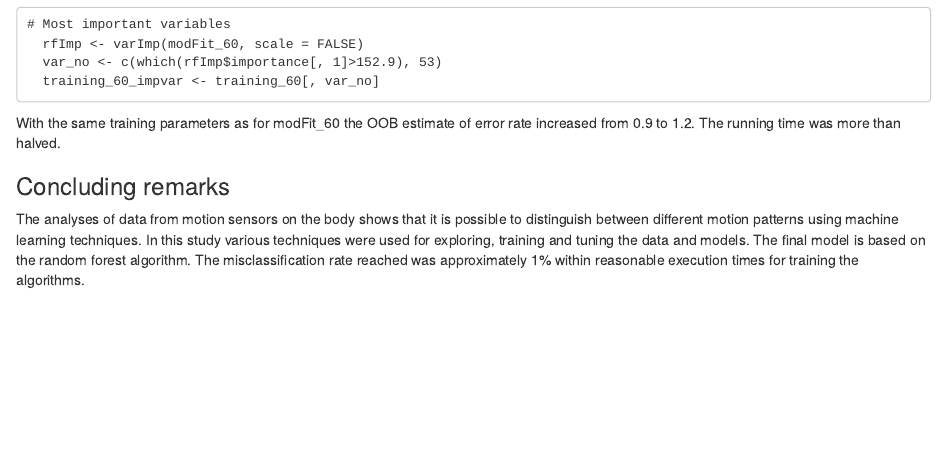
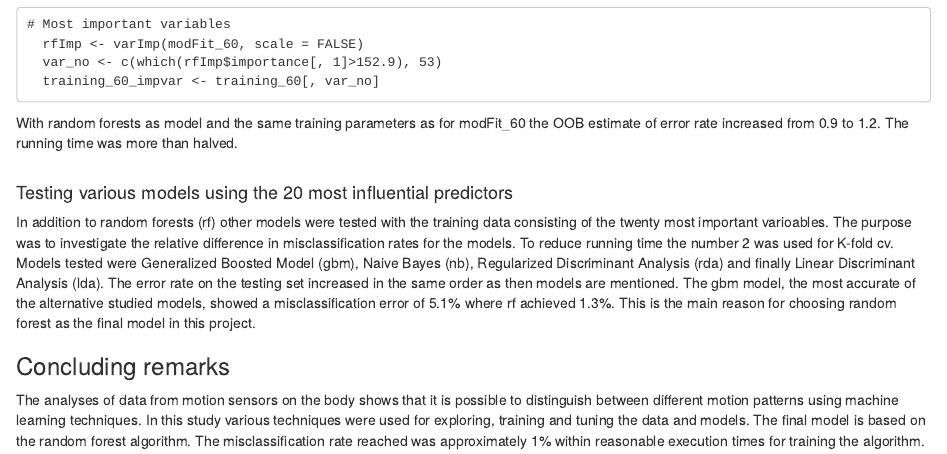
Before and after one commit to leif-gh/PML_Course_project, an R Markdown document (PML_Course_Project_LO.Rmd): the page in a window 1100 px wide, from 2760 px down. The pictures show the output file PML_Course_Project_LO.html that the author committed with the source, opened offline.

Commit message:
Fourth commit

````diff
--- a/PML_Course_Project_LO.Rmd
+++ b/PML_Course_Project_LO.Rmd
@@ -136,8 +136,11 @@ A further refinement could be to reduce the number of variables and just use the
   var_no <- c(which(rfImp$importance[, 1]>152.9), 53)
   training_60_impvar <- training_60[, var_no]
 ```
-With the same training parameters as for modFit_60 the OOB estimate of error rate increased from 0.9 to 1.2. The running time was more than halved.
+With random forests as model and the same training parameters as for modFit_60 the OOB estimate of error rate increased from 0.9 to 1.2. The running time was more than halved.
+
+####<br/>Testing various models using the 20 most influential predictors####
+In addition to random forests (rf) other models were tested with the training data consisting of the twenty most important varioables. The purpose was to investigate the relative difference in misclassification rates for the models. To reduce running time the number 2 was used for K-fold cv. Models tested were Generalized Boosted Model (gbm), Naive Bayes (nb),  Regularized Discriminant Analysis (rda) and finally Linear Discriminant Analysis (lda). The error rate on the testing set increased in the same order as then models are mentioned. The  gbm model, the most accurate of the alternative studied models, showed a misclassification error of 5.1% where rf achieved 1.3%. This is the main reason for choosing random forest as the final model in this project.
 
 ###Concluding remarks###
 
-The analyses of data from motion sensors on the body shows that it is possible to distinguish between different motion patterns using machine learning techniques. In this study various techniques were used for exploring, training and tuning the data and models. The final model is based on the random forest algorithm. The misclassification rate reached was approximately 1% within reasonable execution times for training the algorithms.
+The analyses of data from motion sensors on the body shows that it is possible to distinguish between different motion patterns using machine learning techniques. In this study various techniques were used for exploring, training and tuning the data and models. The final model is based on the random forest algorithm. The misclassification rate reached was approximately 1% within reasonable execution times for training the algorithm.
````
Also changed, not shown: PML_Course_Project_LO.html.
